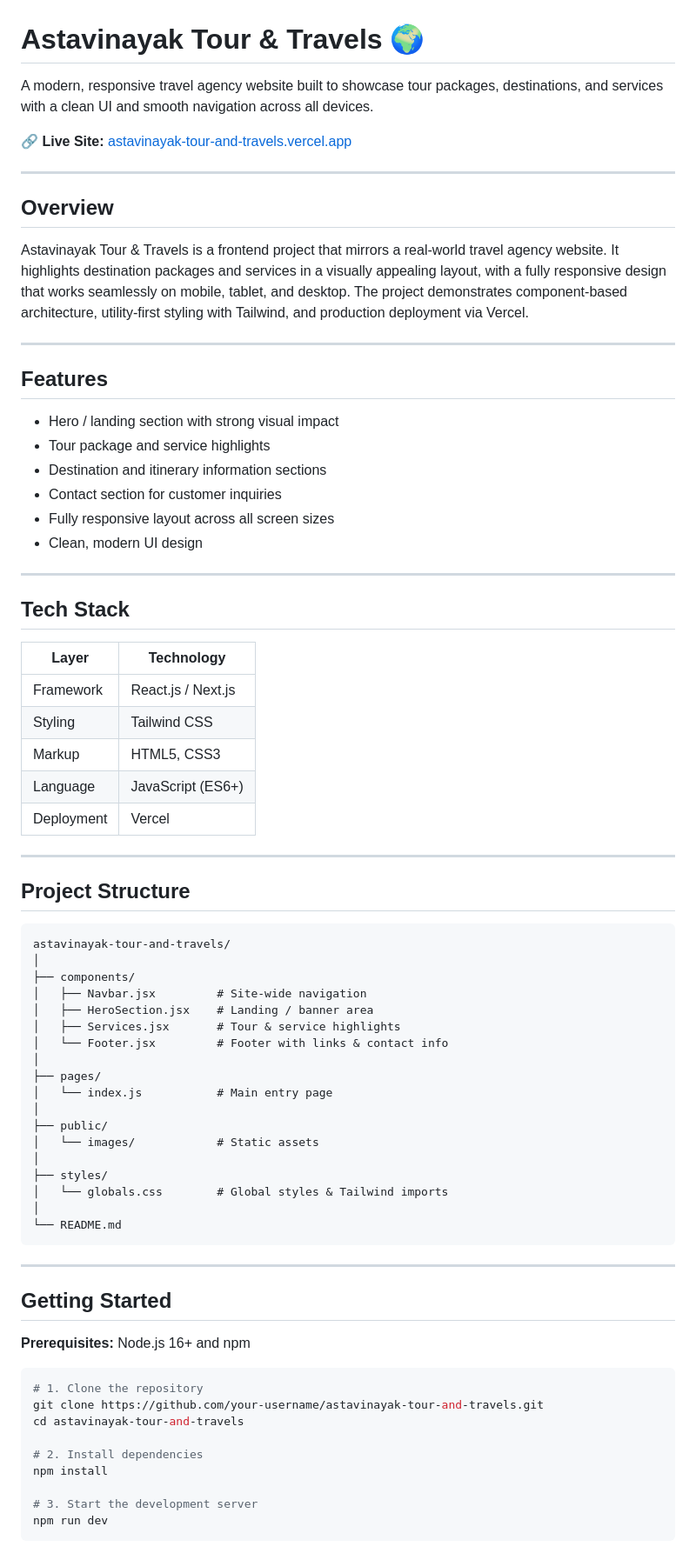
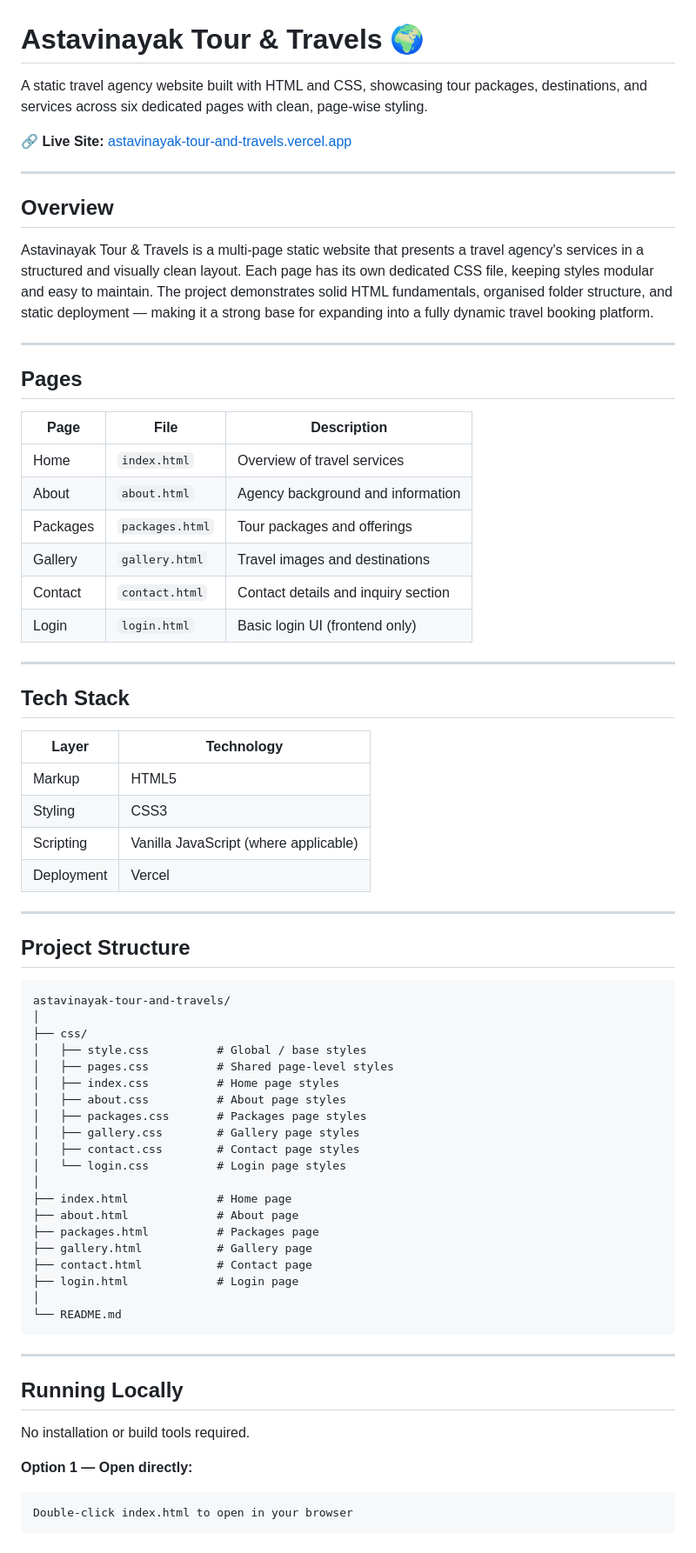
Before and after one commit to shriharimane/Astavinayak-tour-and-travels, a Markdown page: README.md, the part around one of its changes. Shown at 87% size. GitHub-like rendering.

````diff
--- a/README.md
+++ b/README.md
@@ -1,6 +1,6 @@
 # Astavinayak Tour & Travels 🌍
 
-A modern, responsive travel agency website built to showcase tour packages, destinations, and services with a clean UI and smooth navigation across all devices.
+A static travel agency website built with HTML and CSS, showcasing tour packages, destinations, and services across six dedicated pages with clean, page-wise styling.
 
 🔗 **Live Site:** [astavinayak-tour-and-travels.vercel.app](https://astavinayak-tour-and-travels.vercel.app/)
 
@@ -8,18 +8,20 @@ A modern, responsive travel agency website built to showcase tour packages, dest
 
 ## Overview
 
-Astavinayak Tour & Travels is a frontend project that mirrors a real-world travel agency website. It highlights destination packages and services in a visually appealing layout, with a fully responsive design that works seamlessly on mobile, tablet, and desktop. The project demonstrates component-based architecture, utility-first styling with Tailwind, and production deployment via Vercel.
+Astavinayak Tour & Travels is a multi-page static website that presents a travel agency's services in a structured and visually clean layout. Each page has its own dedicated CSS file, keeping styles modular and easy to maintain. The project demonstrates solid HTML fundamentals, organised folder structure, and static deployment — making it a strong base for expanding into a fully dynamic travel booking platform.
 
 ---
 
-## Features
+## Pages
 
-- Hero / landing section with strong visual impact
-- Tour package and service highlights
-- Destination and itinerary information sections
-- Contact section for customer inquiries
-- Fully responsive layout across all screen sizes
-- Clean, modern UI design
+| Page | File | Description |
+|---|---|---|
+| Home | `index.html` | Overview of travel services |
+| About | `about.html` | Agency background and information |
+| Packages | `packages.html` | Tour packages and offerings |
+| Gallery | `gallery.html` | Travel images and destinations |
+| Contact | `contact.html` | Contact details and inquiry section |
+| Login | `login.html` | Basic login UI (frontend only) |
 
 ---
 
@@ -27,10 +29,9 @@ Astavinayak Tour & Travels is a frontend project that mirrors a real-world trave
 
 | Layer | Technology |
 |---|---|
-| Framework | React.js / Next.js |
-| Styling | Tailwind CSS |
-| Markup | HTML5, CSS3 |
-| Language | JavaScript (ES6+) |
+| Markup | HTML5 |
+| Styling | CSS3 |
+| Scripting | Vanilla JavaScript (where applicable) |
 | Deployment | Vercel |
 
 ---
@@ -40,39 +41,34 @@ Astavinayak Tour & Travels is a frontend project that mirrors a real-world trave
 ```
 astavinayak-tour-and-travels/
 │
-├── components/
-│   ├── Navbar.jsx         # Site-wide navigation
-│   ├── HeroSection.jsx    # Landing / banner area
-│   ├── Services.jsx       # Tour & service highlights
-│   └── Footer.jsx         # Footer with links & contact info
+├── css/
+│   ├── style.css          # Global / base styles
+│   ├── pages.css          # Shared page-level styles
+│   ├── index.css          # Home page styles
+│   ├── about.css          # About page styles
+│   ├── packages.css       # Packages page styles
+│   ├── gallery.css        # Gallery page styles
+│   ├── contact.css        # Contact page styles
+│   └── login.css          # Login page styles
 │
-├── pages/
-│   └── index.js           # Main entry page
-│
-├── public/
-│   └── images/            # Static assets
-│
-├── styles/
-│   └── globals.css        # Global styles & Tailwind imports
+├── index.html             # Home page
+├── about.html             # About page
+├── packages.html          # Packages page
+├── gallery.html           # Gallery page
+├── contact.html           # Contact page
+├── login.html             # Login page
 │
 └── README.md
 ```
 
 ---
 
-## Getting Started
+## Running Locally
 
-**Prerequisites:** Node.js 16+ and npm
+No installation or build tools required.
 
-```bash
-# 1. Clone the repository
-git clone https://github.com/your-username/astavinayak-tour-and-travels.git
-cd astavinayak-tour-and-travels
-
-# 2. Install dependencies
-npm install
-
-# 3. Start the development server
-npm run dev
+**Option 1 — Open directly:**
+```
+Double-click index.html to open in your browser
 ```
 
````
Also changed, not shown: other parts of README.md (+26 -27 lines).
